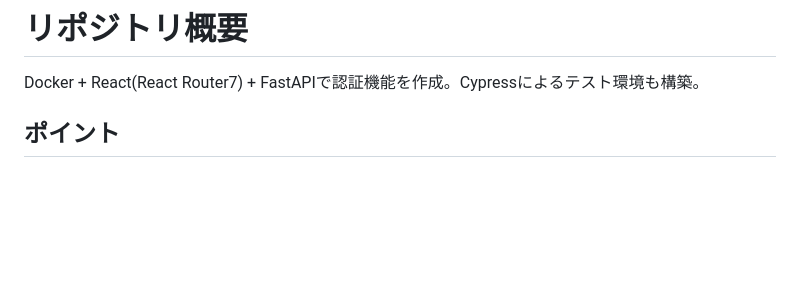
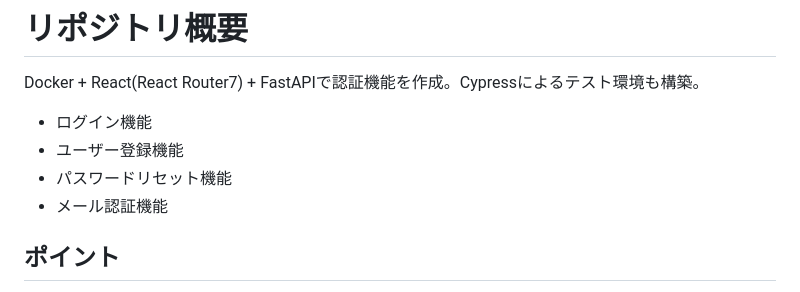
Before and after one commit to dbd-fish/homepage_react, a Markdown page: README.md, the part around the change. Drawn GitHub-style; blank space fills up the shorter version.

Commit message:
READMEを修正

```diff
--- a/README.md
+++ b/README.md
@@ -1,5 +1,9 @@
 # リポジトリ概要
 Docker + React(React Router7) + FastAPIで認証機能を作成。Cypressによるテスト環境も構築。
+- ログイン機能
+- ユーザー登録機能
+- パスワードリセット機能
+- メール認証機能
 
 ## ポイント
 - cert.pemとkey.pemを準備すればHTTPSでLocalhostを起動して、HttpOnlyCookieに認証情報を格納してAPIに送信する。
```
